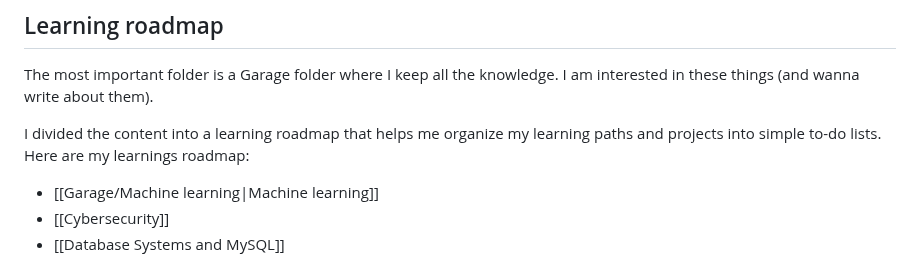
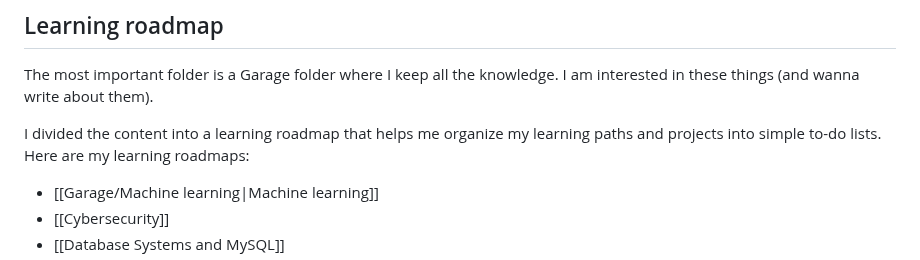
Before and after one commit to Frodigo/garage, a Markdown page: website/Garage.md, the part around the change. GitHub-like rendering.

Commit message:
Update website/Garage.md
Co-authored-by: Copilot <175728472+Copilot@users.noreply.github.com>

```diff
--- a/website/Garage.md
+++ b/website/Garage.md
@@ -50,7 +50,7 @@ The best way to read content here is to use a navigation and explore content gro
 The most important folder is a Garage folder where I keep all the knowledge. I am interested in these things (and wanna write about them).
 
 I divided the content into a learning roadmap that helps me organize my learning paths and projects into simple to-do lists.
-Here are my learnings roadmap:
+Here are my learning roadmaps:
 
 - [[Garage/Machine learning|Machine learning]]
 - [[Cybersecurity]]
```
